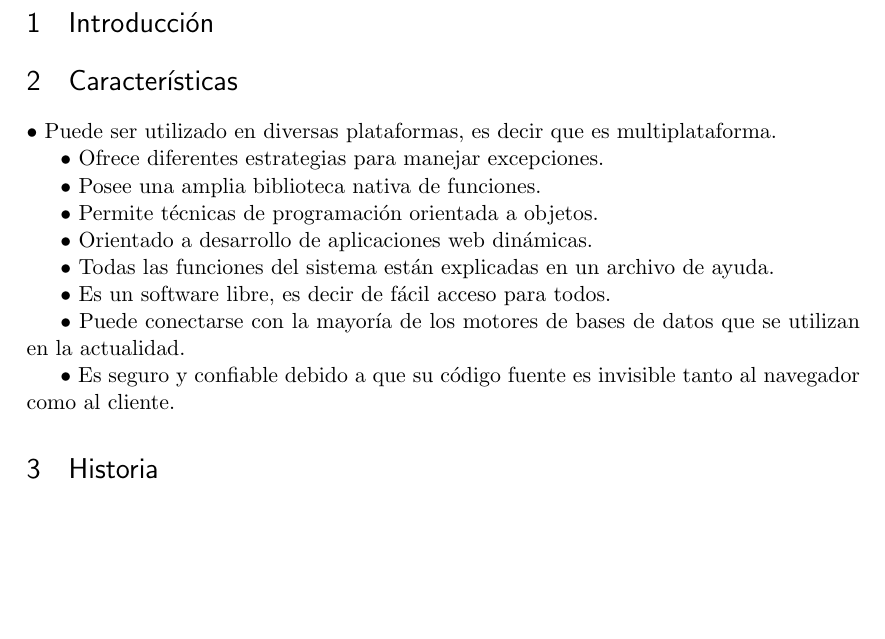
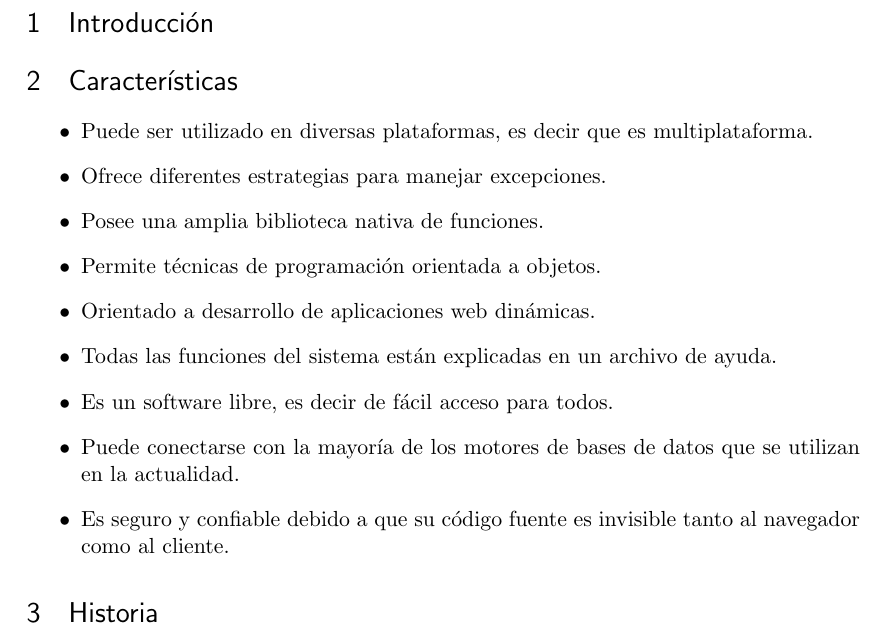
Before and after one commit to eslozano/lenguajes01PHP, a LaTeX document (PHP.tex): part of page 1 of 2, cut so that both start at the same text, the shorter picture padded with empty space. Compiled offline with pdfLaTeX.

Commit message:
viñetas a las caracteristicas de PHP

```diff
--- a/PHP.tex
+++ b/PHP.tex
@@ -66,24 +66,27 @@
 
 \section{Características}
 
+\begin {itemize}
+\item	Puede ser utilizado  en diversas plataformas, es decir que es multiplataforma.
 
-•	Puede ser utilizado  en diversas plataformas, es decir que es multiplataforma.
 
-•	Ofrece diferentes estrategias para manejar excepciones.
+\item	Ofrece diferentes estrategias para manejar excepciones.
 
-•	Posee una amplia biblioteca nativa de funciones.
+\item	Posee una amplia biblioteca nativa de funciones.
 
-•	Permite técnicas de programación orientada a objetos.
+\item	Permite técnicas de programación orientada a objetos.
 
-•	Orientado a desarrollo de aplicaciones web dinámicas.
+\item	Orientado a desarrollo de aplicaciones web dinámicas.
 
-•	Todas las funciones del sistema están explicadas en un  archivo de ayuda.
+\item	Todas las funciones del sistema están explicadas en un  archivo de ayuda.
 
-•	Es un software libre, es decir de fácil acceso para todos.
+\item	Es un software libre, es decir de fácil acceso para todos.
 
-•	Puede conectarse con la mayoría de los motores de bases de datos que se utilizan en la actualidad.
+\item	Puede conectarse con la mayoría de los motores de bases de datos que se utilizan en la actualidad.
 
-•	Es seguro y confiable debido a que su código fuente es invisible tanto al navegador como al cliente.
+\item	Es seguro y confiable debido a que su código fuente es invisible tanto al navegador como al cliente.
+
+\end {itemize}
 
 \section{Historia}
 
```
Also changed, not shown: PHP.pdf, 2 other files.
